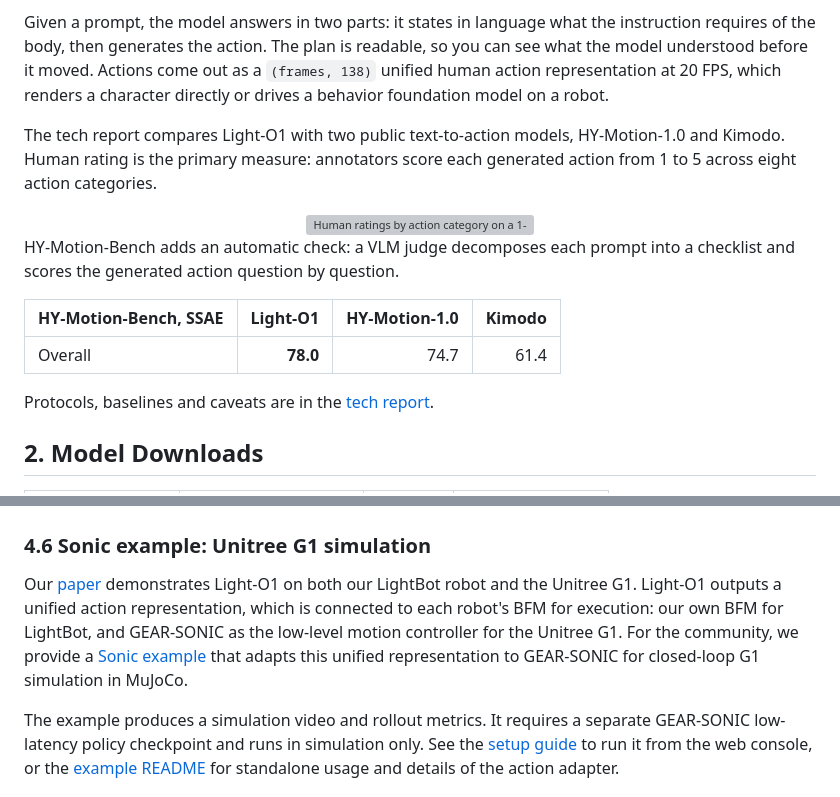
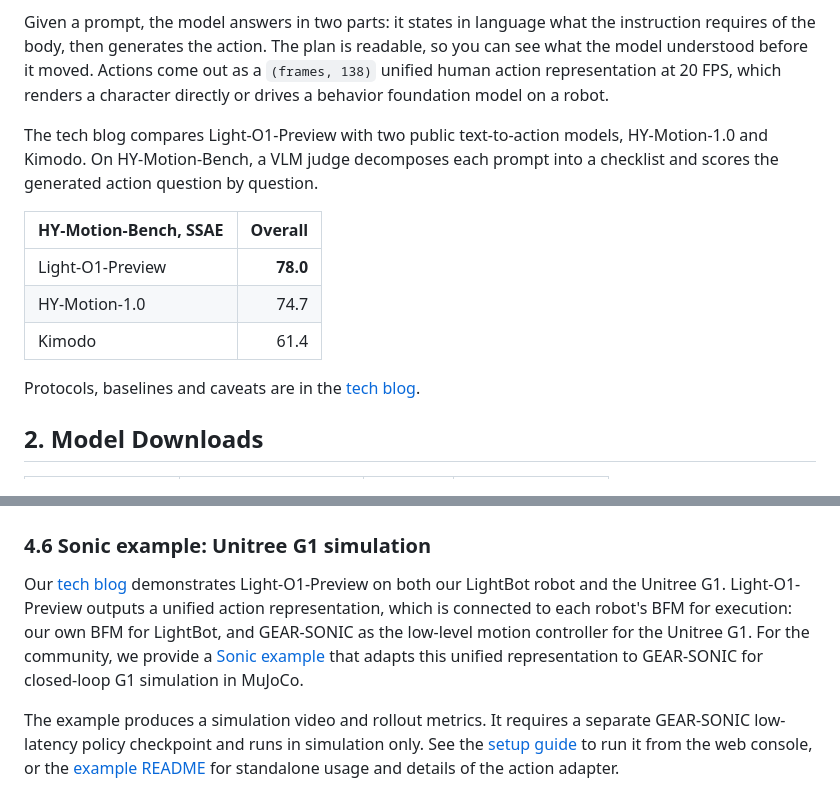
Before and after one commit to lightorigins/Light-O1, a Markdown page: README.md, 2 parts joined by grey strips. Drawn GitHub-style; grey boxes are pictures that could not be loaded.

Commit message:
docs: tighten the Introduction's evaluation summary
Name the released checkpoint in the comparison and the benchmark table,
call the write-up a tech blog, drop the radar figure and transpose the
table so each model reads on its own row.

Co-Authored-By: Claude Opus 5 <noreply@anthropic.com>

```diff
--- a/README.md
+++ b/README.md
@@ -57,23 +57,18 @@ understood before it moved. Actions come out as a `(frames, 138)` unified human
 representation at 20 FPS, which renders a character directly or drives a behavior foundation model
 on a robot.
 
-The tech report compares Light-O1 with two public text-to-action models, HY-Motion-1.0 and Kimodo.
-Human rating is the primary measure: annotators score each generated action from 1 to 5 across
-eight action categories.
+The tech blog compares Light-O1-Preview with two public text-to-action models, HY-Motion-1.0 and
+Kimodo. On HY-Motion-Bench, a VLM judge decomposes each prompt into a checklist and scores the
+generated action question by question.
 
-<div align="center">
-  <img src="docs/assets/human-label-radar.svg" width="100%" alt="Human ratings by action category on a 1-5 scale, for semantic following, expressiveness and acceptability" />
-</div>
-
-HY-Motion-Bench adds an automatic check: a VLM judge decomposes each prompt into a checklist and
-scores the generated action question by question.
-
-| HY-Motion-Bench, SSAE | Light-O1 | HY-Motion-1.0 | Kimodo |
-| :--- | ---: | ---: | ---: |
-| Overall | **78.0** | 74.7 | 61.4 |
+| HY-Motion-Bench, SSAE | Overall |
+| :--- | ---: |
+| Light-O1-Preview | **78.0** |
+| HY-Motion-1.0 | 74.7 |
+| Kimodo | 61.4 |
 
 Protocols, baselines and caveats are in the
-[tech report](https://www.lightorigins.com/en/blog/light-o1).
+[tech blog](https://www.lightorigins.com/en/blog/light-o1).
 
 ## 2. Model Downloads
 
@@ -196,11 +191,12 @@ loading is asynchronous, so generation becomes available only once that API repo
 
 ### 4.6 Sonic example: Unitree G1 simulation
 
-Our [paper](https://www.lightorigins.com/en/blog/light-o1) demonstrates Light-O1 on both our LightBot
-robot and the Unitree G1. Light-O1 outputs a unified action representation, which is connected to each
-robot's BFM for execution: our own BFM for LightBot, and GEAR-SONIC as the low-level motion controller
-for the Unitree G1. For the community, we provide a [Sonic example](examples/sonic/README.md) that
-adapts this unified representation to GEAR-SONIC for closed-loop G1 simulation in MuJoCo.
+Our [tech blog](https://www.lightorigins.com/en/blog/light-o1) demonstrates Light-O1-Preview on both
+our LightBot robot and the Unitree G1. Light-O1-Preview outputs a unified action representation,
+which is connected to each robot's BFM for execution: our own BFM for LightBot, and GEAR-SONIC as
+the low-level motion controller for the Unitree G1. For the community, we provide a
+[Sonic example](examples/sonic/README.md) that adapts this unified representation to GEAR-SONIC for
+closed-loop G1 simulation in MuJoCo.
 
 The example produces a simulation video and rollout metrics. It requires a separate GEAR-SONIC
 low-latency policy checkpoint and runs in simulation only. See the [setup guide](docs/sonic.md) to run it
```
